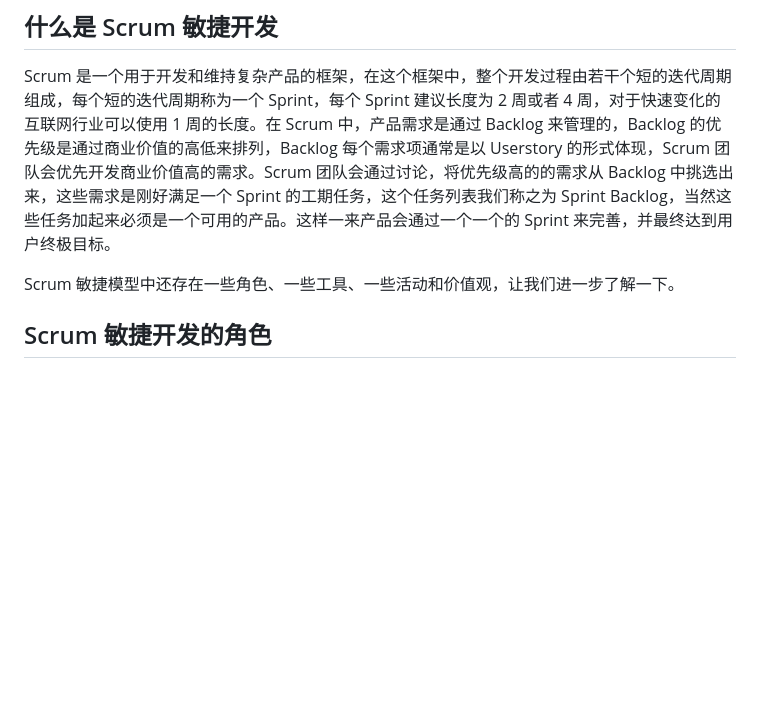
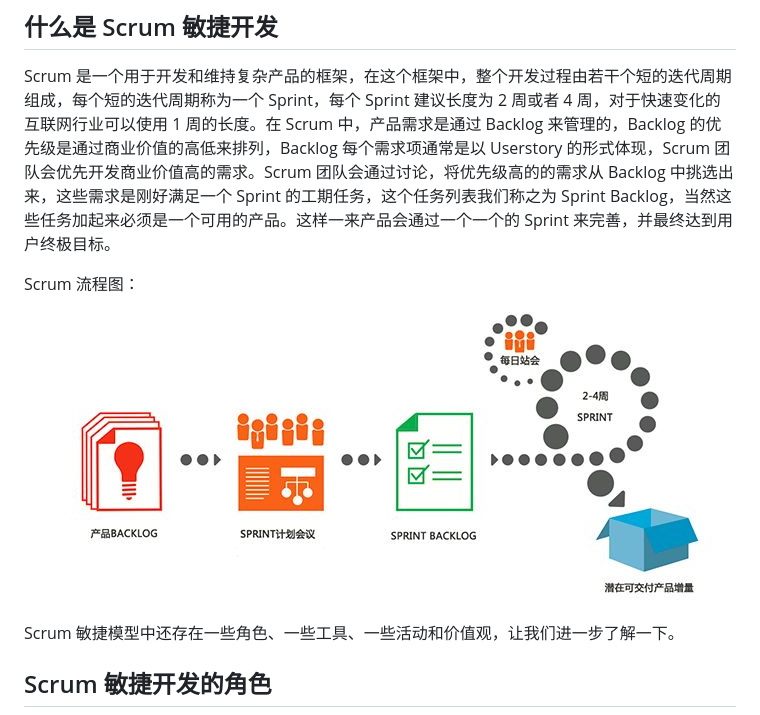
Before and after one commit to lijiakof/frontend-book, a Markdown page: share/agile-scrum.md, the part around the change. GitHub-like rendering; pictures changed too: resources/images/agile-scrum-flow.jpg (added); blank space fills up the shorter version.

Commit message:
修改 Scrum 文章

```diff
--- a/share/agile-scrum.md
+++ b/share/agile-scrum.md
@@ -10,6 +10,9 @@
 
 ## 什么是 Scrum 敏捷开发
 Scrum 是一个用于开发和维持复杂产品的框架，在这个框架中，整个开发过程由若干个短的迭代周期组成，每个短的迭代周期称为一个 Sprint，每个 Sprint 建议长度为 2 周或者 4 周，对于快速变化的互联网行业可以使用 1 周的长度。在 Scrum 中，产品需求是通过 Backlog 来管理的，Backlog 的优先级是通过商业价值的高低来排列，Backlog 每个需求项通常是以 Userstory 的形式体现，Scrum 团队会优先开发商业价值高的需求。Scrum 团队会通过讨论，将优先级高的的需求从 Backlog 中挑选出来，这些需求是刚好满足一个 Sprint 的工期任务，这个任务列表我们称之为 Sprint Backlog，当然这些任务加起来必须是一个可用的产品。这样一来产品会通过一个一个的 Sprint 来完善，并最终达到用户终极目标。
+
+Scrum 流程图：
+![Scrum](../resources/images/agile-scrum-flow.jpg)
 
 Scrum 敏捷模型中还存在一些角色、一些工具、一些活动和价值观，让我们进一步了解一下。
 
```
Also changed, not shown: README.md (+1 -1 lines), share/browser-work.md (+2 -0 lines).
